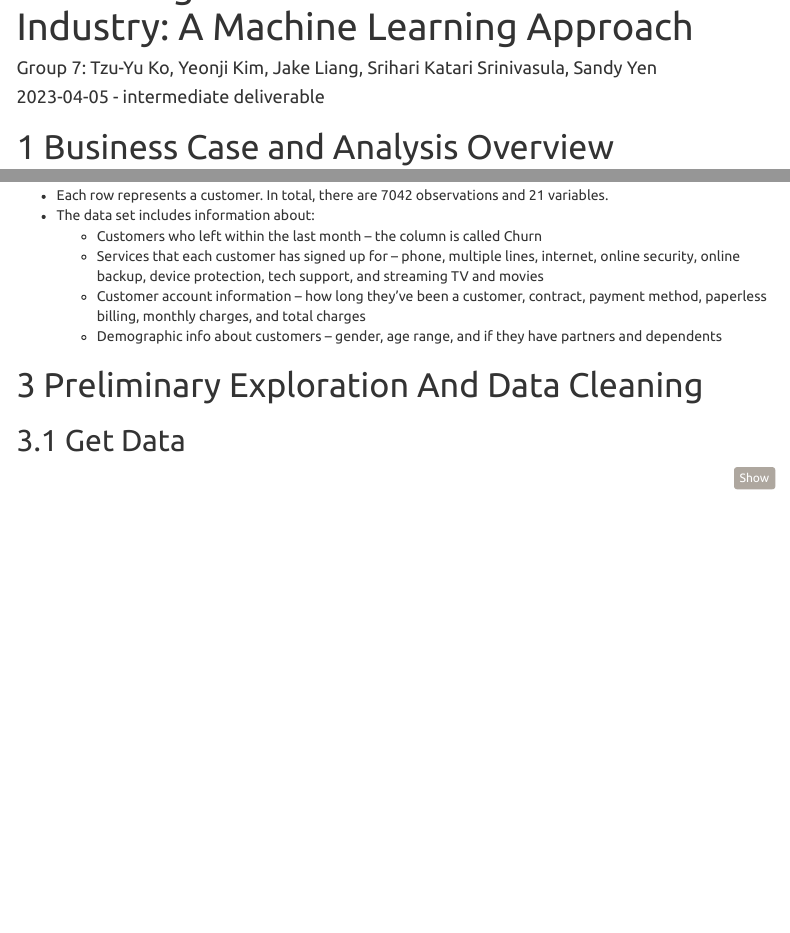
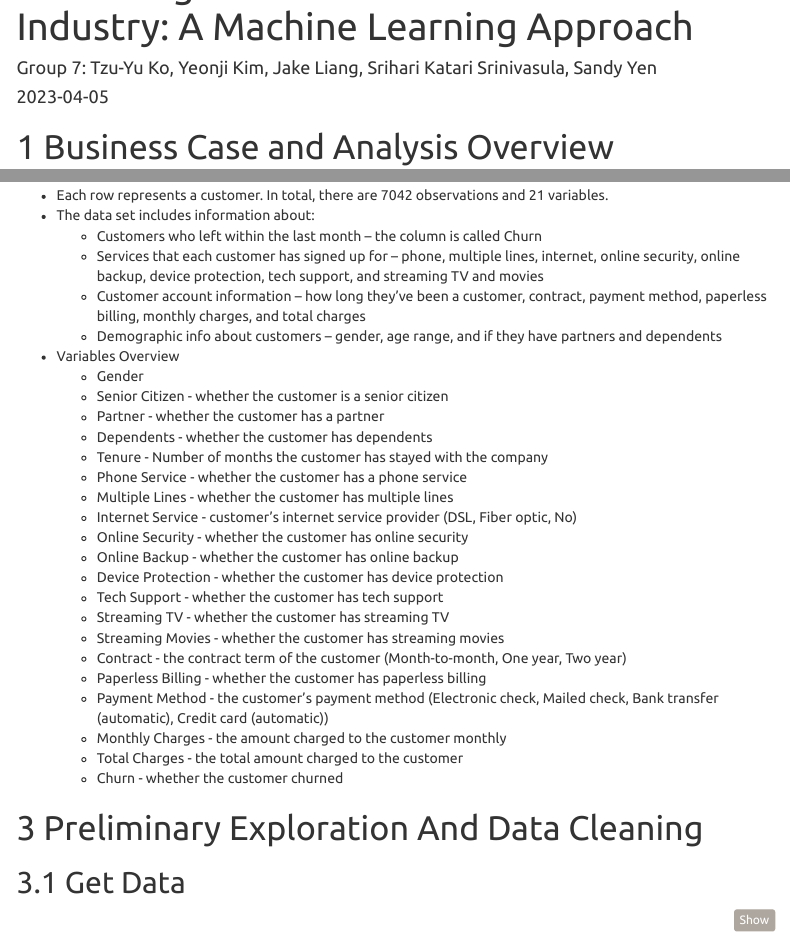
Before and after one commit to sandychy/T0628GroupProject, an R Markdown document (First Deliverable.Rmd): the page in a window 1100 px wide, from 60 px down, and a second part further down, joined at a grey line. Rendered offline with R 4.5, knitr and Pandoc, with nearby package versions; menus at the side of the page are left out.

Commit message:
update data content

```diff
--- a/First Deliverable.Rmd
+++ b/First Deliverable.Rmd
@@ -1,7 +1,7 @@
 ---
 title: "Predicting Customer Churn in Telecom Industry: A Machine Learning Approach"
 author: "Group 7: Tzu-Yu Ko, Yeonji Kim, Jake Liang, Srihari Katari Srinivasula, Sandy Yen"
-date: "2023-04-05 - intermediate deliverable"
+date: "2023-04-05"
 output:
   html_document:
     toc: TRUE
@@ -34,6 +34,29 @@ knitr::opts_chunk$set(echo = TRUE)
     + Customer account information – how long they’ve been a customer, contract, payment method, paperless
     billing, monthly charges, and total charges
     + Demographic info about customers – gender, age range, and if they have partners and dependents
+- Variables Overview
+  + Gender
+  + Senior Citizen - whether the customer is a senior citizen
+  + Partner - whether the customer has a partner
+  + Dependents - whether the customer has dependents
+  + Tenure - Number of months the customer has stayed with the company
+  + Phone Service - whether the customer has a phone service
+  + Multiple Lines - whether the customer has multiple lines
+  + Internet Service - customer’s internet service provider (DSL, Fiber optic, No)
+  + Online Security - whether the customer has online security
+  + Online Backup - whether the customer has online backup
+  + Device Protection - whether the customer has device protection
+  + Tech Support - whether the customer has tech support
+  + Streaming TV - whether the customer has streaming TV
+  + Streaming Movies - whether the customer has streaming movies
+  + Contract - the contract term of the customer (Month-to-month, One year, Two year)
+  + Paperless Billing - whether the customer has paperless billing
+  + Payment Method - the customer’s payment method (Electronic check, Mailed check, Bank transfer (automatic), Credit
+  card (automatic))
+  + Monthly Charges - the amount charged to the customer monthly
+  + Total Charges - the total amount charged to the customer
+  + Churn - whether the customer churned
+
 
 
 # Preliminary Exploration And Data Cleaning
```
Also changed, not shown: First-Deliverable.html, Telco Customer Churn.csv, First Deliverable.Rmd (1 more changed lines).
